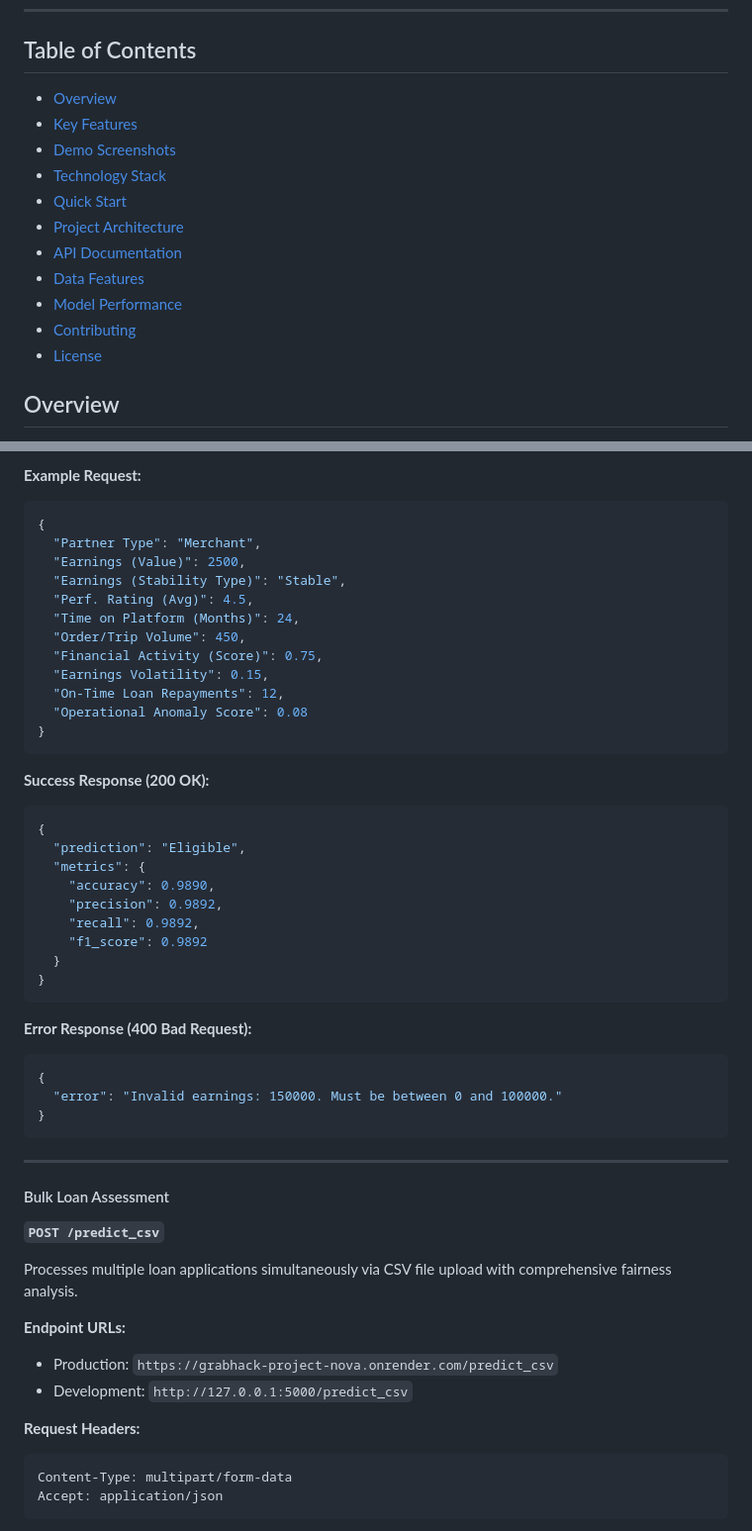
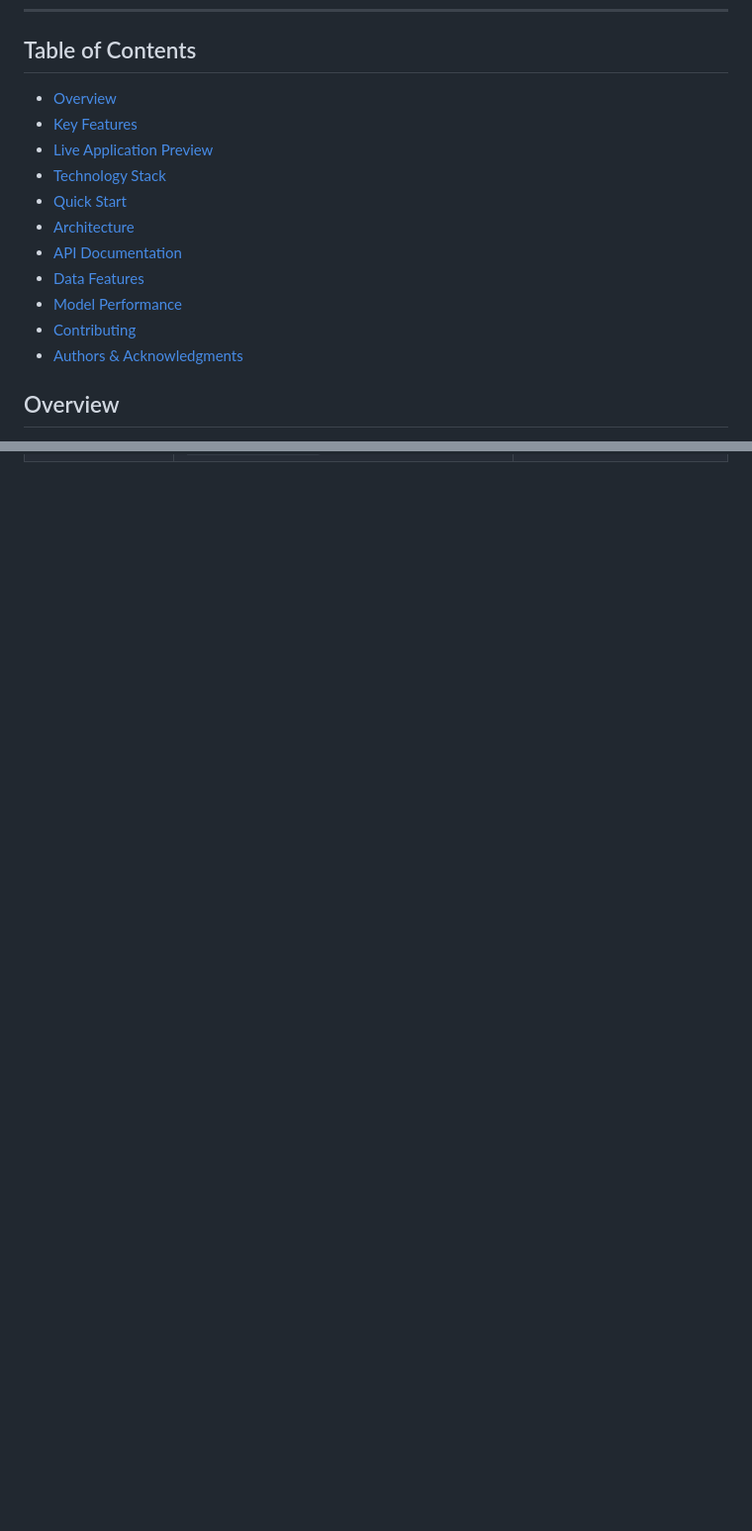
Before and after one commit to AyushMann29/GrabHack-Project-Nova, a Markdown page: README.md, 2 parts joined by grey strips. Shown at 99% size. Drawn GitHub-style; blank space fills up the shorter version.

````diff
--- a/README.md
+++ b/README.md
@@ -17,17 +17,17 @@
 
 ## Table of Contents
 
-- [Overview](#-overview)
-- [Key Features](#-key-features)
-- [Demo Screenshots](#-demo)
+- [Overview](#overview)
+- [Key Features](#key-features)
+- [Live Application Preview](#live-application-preview)
 - [Technology Stack](#-technology-stack)
-- [Quick Start](#-quick-start)
-- [Project Architecture](#️-architecture)
-- [API Documentation](#-api-documentation)
-- [Data Features](#-data-features)
-- [Model Performance](#-model-performance)
-- [Contributing](#-contributing)
-- [License](#-license)
+- [Quick Start](#quick-start)
+- [Architecture](#architecture)
+- [API Documentation](#api-documentation)
+- [Data Features](#data-features)
+- [Model Performance](#model-performance)
+- [Contributing](#contributing)
+- [Authors & Acknowledgments](#authors--acknowledgments)
 
 ## Overview
 
@@ -299,54 +233,0 @@ Accept: application/json
-**Example Request:**
-```json
-{
-  "Partner Type": "Merchant",
-  "Earnings (Value)": 2500,
-  "Earnings (Stability Type)": "Stable",
-  "Perf. Rating (Avg)": 4.5,
-  "Time on Platform (Months)": 24,
-  "Order/Trip Volume": 450,
-  "Financial Activity (Score)": 0.75,
-  "Earnings Volatility": 0.15,
-  "On-Time Loan Repayments": 12,
-  "Operational Anomaly Score": 0.08
-}
-```
-
-**Success Response (200 OK):**
-```json
-{
-  "prediction": "Eligible",
-  "metrics": {
-    "accuracy": 0.9890,
-    "precision": 0.9892,
-    "recall": 0.9892,
-    "f1_score": 0.9892
-  }
-}
-```
-
-**Error Response (400 Bad Request):**
-```json
-{
-  "error": "Invalid earnings: 150000. Must be between 0 and 100000."
-}
-```
-
----
-
-#### Bulk Loan Assessment
-
-**`POST /predict_csv`**
-
-Processes multiple loan applications simultaneously via CSV file upload with comprehensive fairness analysis.
-
-**Endpoint URLs:**
-- Production: `https://grabhack-project-nova.onrender.com/predict_csv`
-- Development: `http://127.0.0.1:5000/predict_csv`
-
-**Request Headers:**
-```http
-Content-Type: multipart/form-data
-Accept: application/json
-```
-
````
Also changed, not shown: other parts of README.md (+6 -124 lines).
